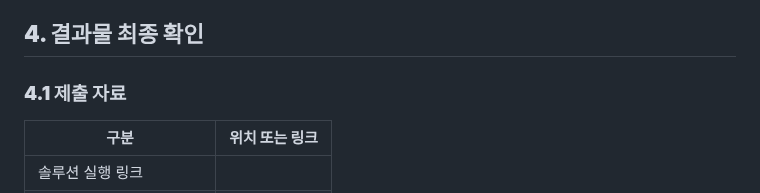
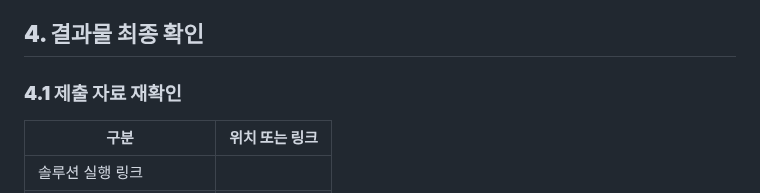
Before and after one commit to connectfoundation/hae-guide, a Markdown page: README.md, the part around the change. GitHub-like rendering.

```diff
--- a/README.md
+++ b/README.md
@@ -294,7 +294,7 @@ API 키, 비밀번호, 인증 토큰 등 실제 계정정보는 GitHub에 작성
 ## **4. 결과물 최종 확인**
 
 
-### **4.1 제출 자료**
+### **4.1 제출 자료 재확인**
 
 | **구분**                  | **위치 또는 링크** |
 |---------------------------|--------------------|
```
